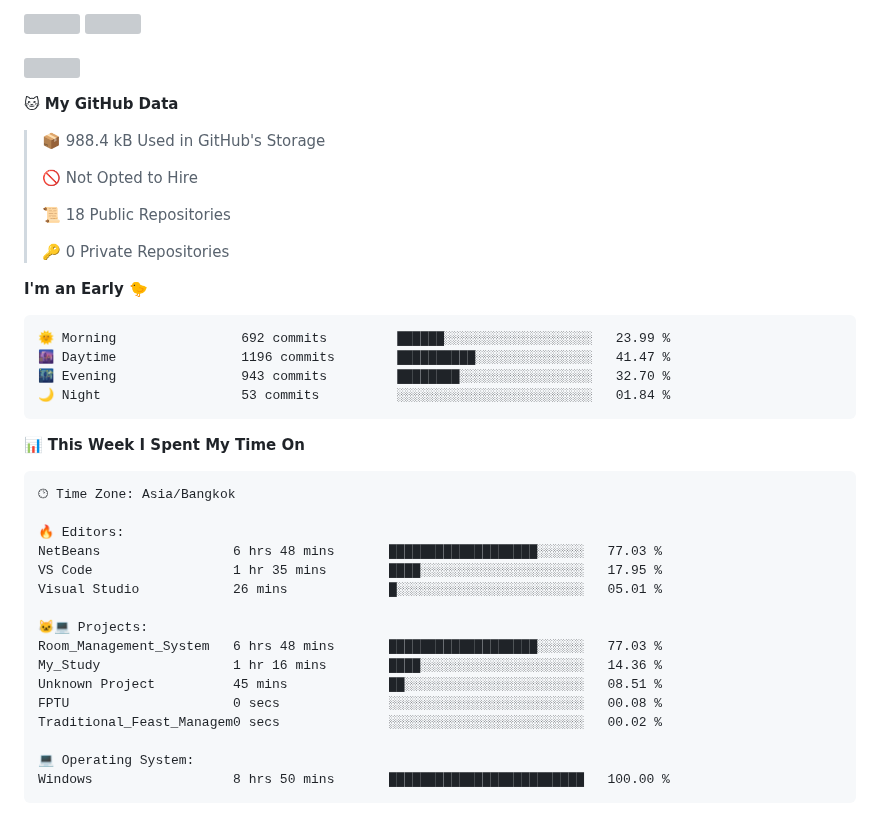
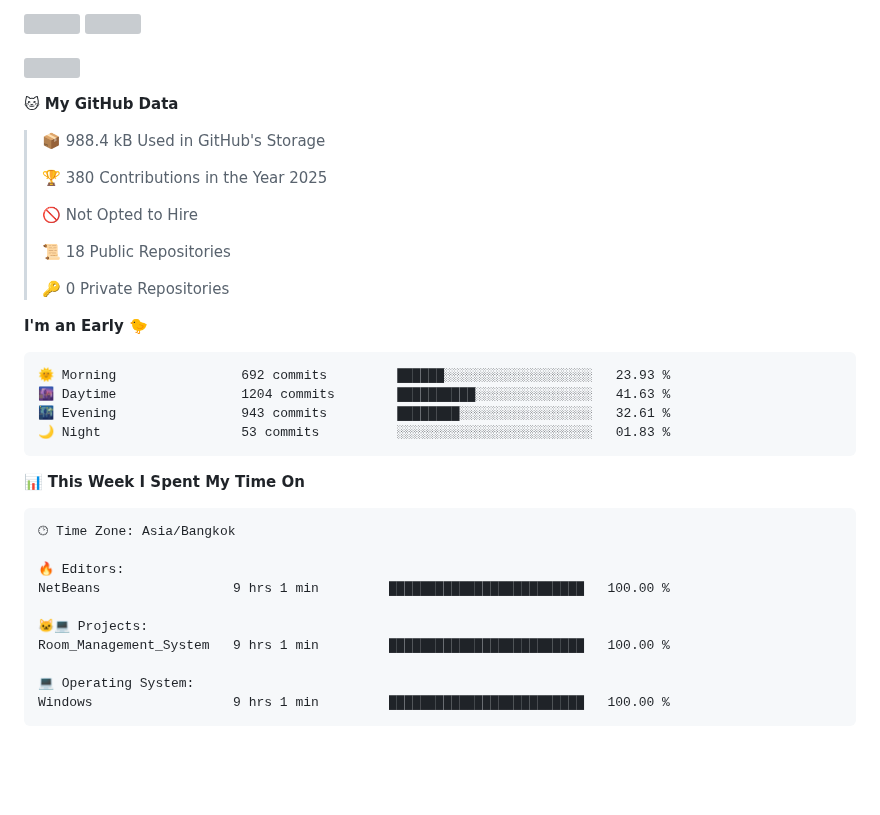
Before and after one commit to fleeforezz/Fleeforezz, a Markdown page: README.md, the part around one of its changes. Rendered like a GitHub page; blank space fills up the shorter version; grey boxes are pictures that could not be loaded.

Commit message:
Updated with Dev Metrics

````diff
--- a/README.md
+++ b/README.md
@@ -39,6 +39,8 @@ This is the place where all the magics happen🧙‍♂️
 
 > 📦 988.4 kB Used in GitHub's Storage
  >
+> 🏆 380 Contributions in the Year 2025
+ >
 > 🚫 Not Opted to Hire
  >
 > 📜 18 Public Repositories
@@ -48,10 +50,10 @@ This is the place where all the magics happen🧙‍♂️
 **I'm an Early 🐤**
 
 ```text
-🌞 Morning                692 commits         ██████░░░░░░░░░░░░░░░░░░░   23.99 %
-🌆 Daytime                1196 commits        ██████████░░░░░░░░░░░░░░░   41.47 %
-🌃 Evening                943 commits         ████████░░░░░░░░░░░░░░░░░   32.70 %
-🌙 Night                  53 commits          ░░░░░░░░░░░░░░░░░░░░░░░░░   01.84 %
+🌞 Morning                692 commits         ██████░░░░░░░░░░░░░░░░░░░   23.93 %
+🌆 Daytime                1204 commits        ██████████░░░░░░░░░░░░░░░   41.63 %
+🌃 Evening                943 commits         ████████░░░░░░░░░░░░░░░░░   32.61 %
+🌙 Night                  53 commits          ░░░░░░░░░░░░░░░░░░░░░░░░░   01.83 %
 ```
 
 
@@ -61,19 +63,13 @@ This is the place where all the magics happen🧙‍♂️
 🕑︎ Time Zone: Asia/Bangkok
 
 🔥 Editors:
-NetBeans                 6 hrs 48 mins       ███████████████████░░░░░░   77.03 %
-VS Code                  1 hr 35 mins        ████░░░░░░░░░░░░░░░░░░░░░   17.95 %
-Visual Studio            26 mins             █░░░░░░░░░░░░░░░░░░░░░░░░   05.01 %
+NetBeans                 9 hrs 1 min         █████████████████████████   100.00 %
 
 🐱‍💻 Projects:
-Room_Management_System   6 hrs 48 mins       ███████████████████░░░░░░   77.03 %
-My_Study                 1 hr 16 mins        ████░░░░░░░░░░░░░░░░░░░░░   14.36 %
-Unknown Project          45 mins             ██░░░░░░░░░░░░░░░░░░░░░░░   08.51 %
-FPTU                     0 secs              ░░░░░░░░░░░░░░░░░░░░░░░░░   00.08 %
-Traditional_Feast_Managem0 secs              ░░░░░░░░░░░░░░░░░░░░░░░░░   00.02 %
+Room_Management_System   9 hrs 1 min         █████████████████████████   100.00 %
 
 💻 Operating System:
-Windows                  8 hrs 50 mins       █████████████████████████   100.00 %
+Windows                  9 hrs 1 min         █████████████████████████   100.00 %
 ```
 
 
````
Also changed, not shown: other parts of README.md (+1 -1 lines).
